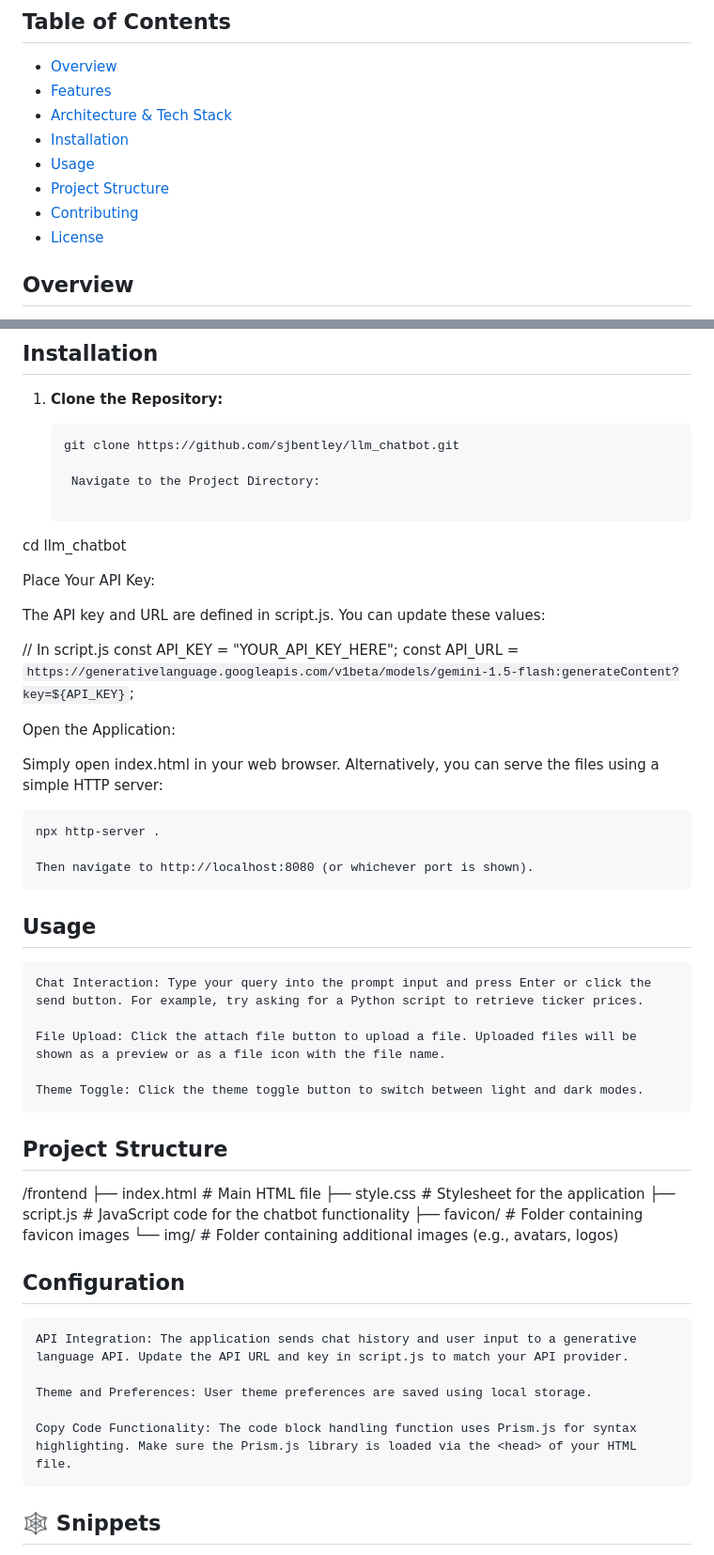
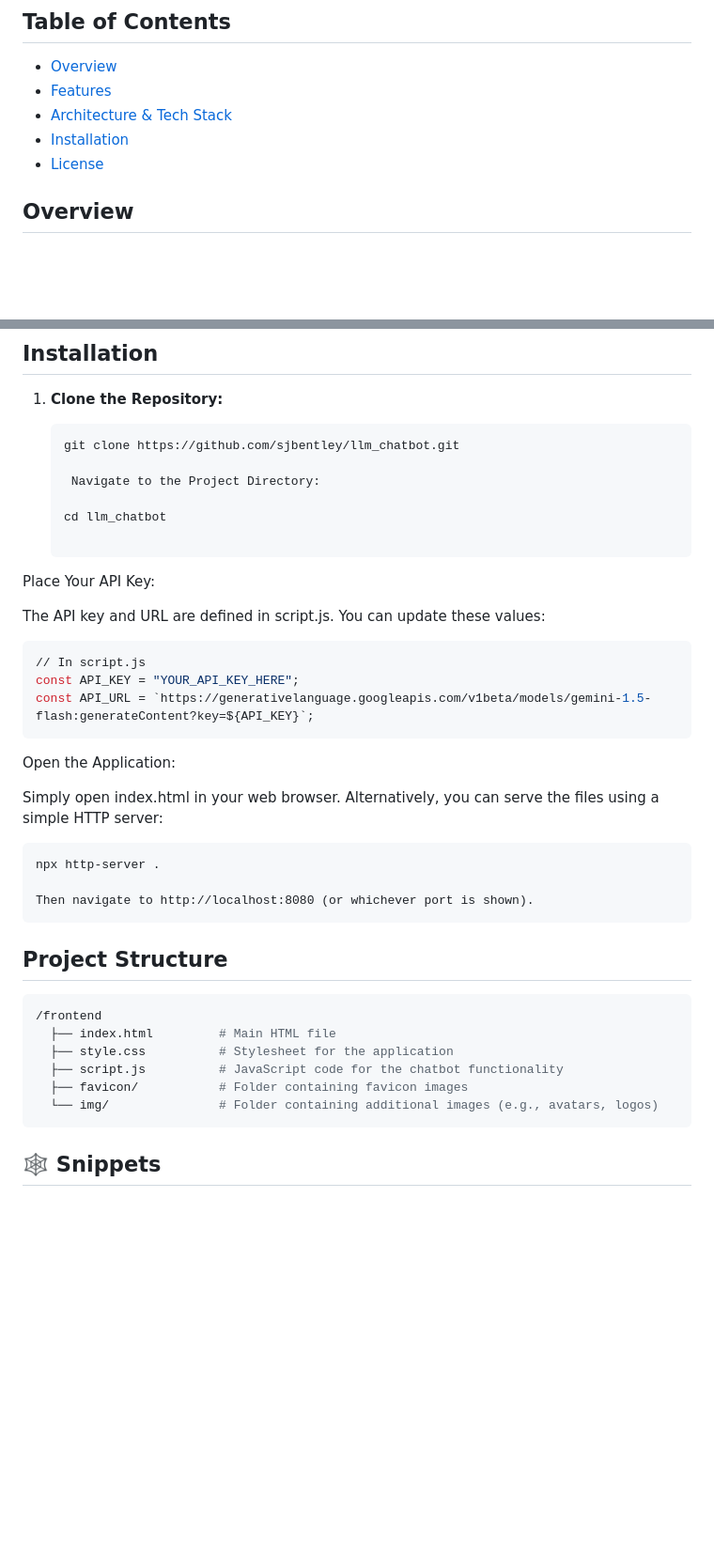
Before and after one commit to sjbentley/LLM-Chatbot, a Markdown page: README.md, 2 parts joined by grey strips. Shown: that part at 94% size. Rendered like a GitHub page; blank space fills up the shorter version.

````diff
--- a/README.md
+++ b/README.md
@@ -7,9 +7,6 @@
 - [Features](#features)
 - [Architecture & Tech Stack](#architecture--tech-stack)
 - [Installation](#installation)
-- [Usage](#usage)
-- [Project Structure](#project-structure)
-- [Contributing](#contributing)
 - [License](#license)
 
 ## Overview
@@ -60,16 +57,17 @@ It’s built with pure HTML, CSS, and JavaScript—making it lightweight yet pow
 
     Navigate to the Project Directory:
 
-cd llm_chatbot
+   cd llm_chatbot
 
 Place Your API Key:
 
 The API key and URL are defined in script.js. You can update these values:
 
+```bash
 // In script.js
 const API_KEY = "YOUR_API_KEY_HERE";
 const API_URL = `https://generativelanguage.googleapis.com/v1beta/models/gemini-1.5-flash:generateContent?key=${API_KEY}`;
-
+```
 Open the Application:
 
 Simply open index.html in your web browser. Alternatively, you can serve the files using a simple HTTP server:
@@ -78,30 +76,16 @@ Simply open index.html in your web browser. Alternatively, you can serve the fil
 
     Then navigate to http://localhost:8080 (or whichever port is shown).
 
-## Usage
-
-    Chat Interaction: Type your query into the prompt input and press Enter or click the send button. For example, try asking for a Python script to retrieve ticker prices.
-
-    File Upload: Click the attach file button to upload a file. Uploaded files will be shown as a preview or as a file icon with the file name.
-
-    Theme Toggle: Click the theme toggle button to switch between light and dark modes.
 
 ## Project Structure
-
+```bash
 /frontend
   ├── index.html         # Main HTML file
   ├── style.css          # Stylesheet for the application
   ├── script.js          # JavaScript code for the chatbot functionality
   ├── favicon/           # Folder containing favicon images
   └── img/               # Folder containing additional images (e.g., avatars, logos)
-
-## Configuration
-
-    API Integration: The application sends chat history and user input to a generative language API. Update the API URL and key in script.js to match your API provider.
-
-    Theme and Preferences: User theme preferences are saved using local storage.
-
-    Copy Code Functionality: The code block handling function uses Prism.js for syntax highlighting. Make sure the Prism.js library is loaded via the <head> of your HTML file.
+```
 
 ## 🕸️ Snippets
 
````
